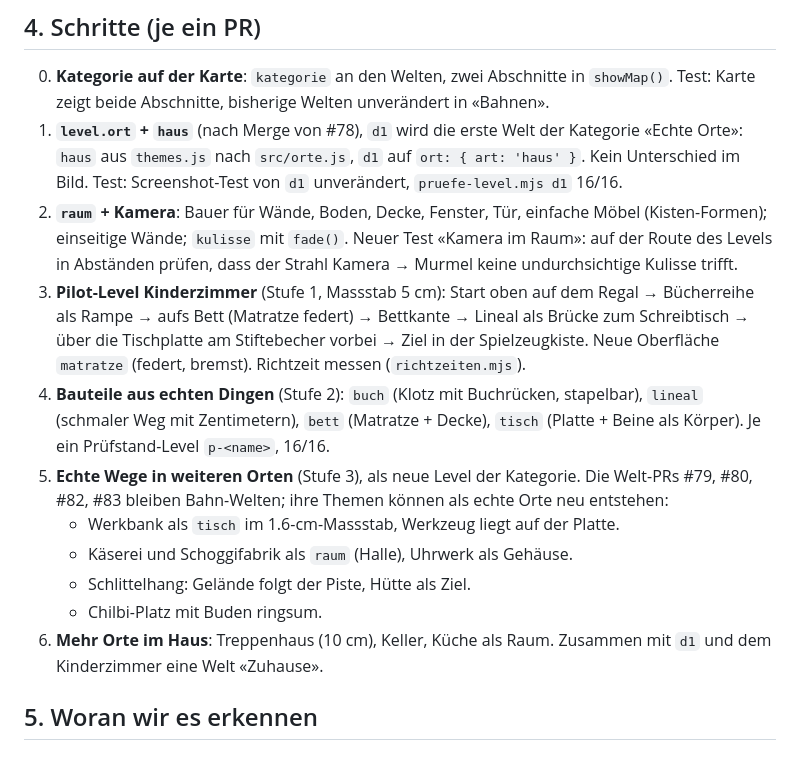
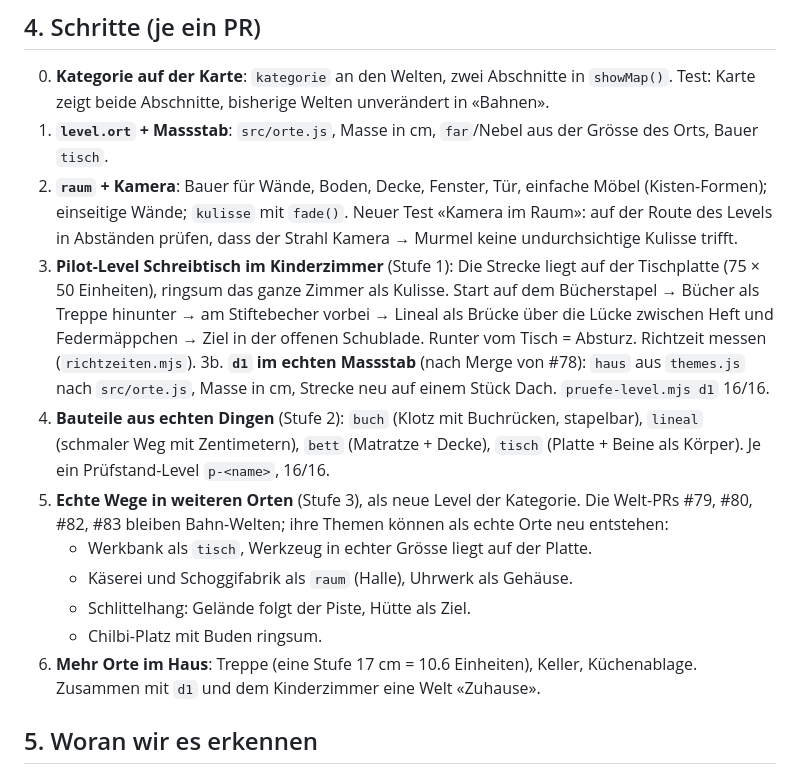
Before and after one commit to Cyclodex/murmel-abenteuer, a Markdown page: docs/plan-echte-orte.md, the part around one of its changes. Rendered like a GitHub page.

```diff
--- a/docs/plan-echte-orte.md
+++ b/docs/plan-echte-orte.md
@@ -70,23 +82,25 @@ reicht ohne Änderung.
 
 0. **Kategorie auf der Karte**: `kategorie` an den Welten, zwei Abschnitte in `showMap()`. Test: Karte zeigt beide
    Abschnitte, bisherige Welten unverändert in «Bahnen».
-1. **`level.ort` + `haus`** (nach Merge von #78), `d1` wird die erste Welt der Kategorie «Echte Orte»: `haus` aus `themes.js` nach `src/orte.js`, `d1` auf `ort: { art: 'haus' }`.
-   Kein Unterschied im Bild. Test: Screenshot-Test von `d1` unverändert, `pruefe-level.mjs d1` 16/16.
+1. **`level.ort` + Massstab**: `src/orte.js`, Masse in cm, `far`/Nebel aus der Grösse des Orts, Bauer `tisch`.
 2. **`raum` + Kamera**: Bauer für Wände, Boden, Decke, Fenster, Tür, einfache Möbel (Kisten-Formen); einseitige Wände;
    `kulisse` mit `fade()`. Neuer Test «Kamera im Raum»: auf der Route des Levels in Abständen prüfen, dass der Strahl
    Kamera → Murmel keine undurchsichtige Kulisse trifft.
-3. **Pilot-Level Kinderzimmer** (Stufe 1, Massstab 5 cm): Start oben auf dem Regal → Bücherreihe als Rampe → aufs Bett
-   (Matratze federt) → Bettkante → Lineal als Brücke zum Schreibtisch → über die Tischplatte am Stiftebecher vorbei →
-   Ziel in der Spielzeugkiste. Neue Oberfläche `matratze` (federt, bremst). Richtzeit messen (`richtzeiten.mjs`).
+3. **Pilot-Level Schreibtisch im Kinderzimmer** (Stufe 1): Die Strecke liegt auf der Tischplatte (75 × 50 Einheiten),
+   ringsum das ganze Zimmer als Kulisse. Start auf dem Bücherstapel → Bücher als Treppe hinunter → am Stiftebecher
+   vorbei → Lineal als Brücke über die Lücke zwischen Heft und Federmäppchen → Ziel in der offenen Schublade.
+   Runter vom Tisch = Absturz. Richtzeit messen (`richtzeiten.mjs`).
+3b. **`d1` im echten Massstab** (nach Merge von #78): `haus` aus `themes.js` nach `src/orte.js`, Masse in cm, Strecke neu
+   auf einem Stück Dach. `pruefe-level.mjs d1` 16/16.
 4. **Bauteile aus echten Dingen** (Stufe 2): `buch` (Klotz mit Buchrücken, stapelbar), `lineal` (schmaler Weg mit
    Zentimetern), `bett` (Matratze + Decke), `tisch` (Platte + Beine als Körper). Je ein Prüfstand-Level `p-<name>`, 16/16.
 5. **Echte Wege in weiteren Orten** (Stufe 3), als neue Level der Kategorie. Die Welt-PRs #79, #80, #82, #83 bleiben
    Bahn-Welten; ihre Themen können als echte Orte neu entstehen:
-   - Werkbank als `tisch` im 1.6-cm-Massstab, Werkzeug liegt auf der Platte.
+   - Werkbank als `tisch`, Werkzeug in echter Grösse liegt auf der Platte.
    - Käserei und Schoggifabrik als `raum` (Halle), Uhrwerk als Gehäuse.
    - Schlittelhang: Gelände folgt der Piste, Hütte als Ziel.
    - Chilbi-Platz mit Buden ringsum.
-6. **Mehr Orte im Haus**: Treppenhaus (10 cm), Keller, Küche als Raum. Zusammen mit `d1` und dem Kinderzimmer eine Welt
+6. **Mehr Orte im Haus**: Treppe (eine Stufe 17 cm = 10.6 Einheiten), Keller, Küchenablage. Zusammen mit `d1` und dem Kinderzimmer eine Welt
    «Zuhause».
 
 ## 5. Woran wir es erkennen
```
Also changed, not shown: other parts of docs/plan-echte-orte.md (+25 -13 lines).
